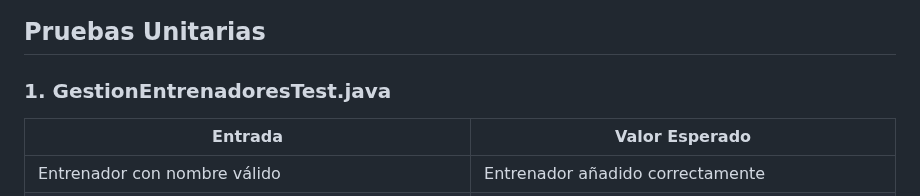
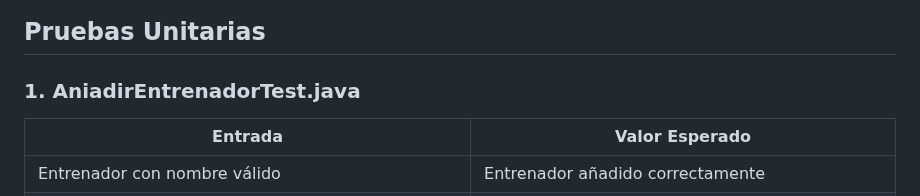
Before and after one commit to PatriciaMartinezFernandez/PROYECTO-FINAL-MULTIMODULAR, a Markdown page: README.md, the part around the change. GitHub-like rendering.

```diff
--- a/README.md
+++ b/README.md
@@ -50,7 +50,7 @@ Realizar un programa que permita la gestión de entrenadores pokémon y de sus e
 
 ## Pruebas Unitarias
 
-### 1. GestionEntrenadoresTest.java
+### 1. AniadirEntrenadorTest.java
 
 |          Entrada          |          Valor Esperado          |
 |---------------------------|----------------------------------|
```
